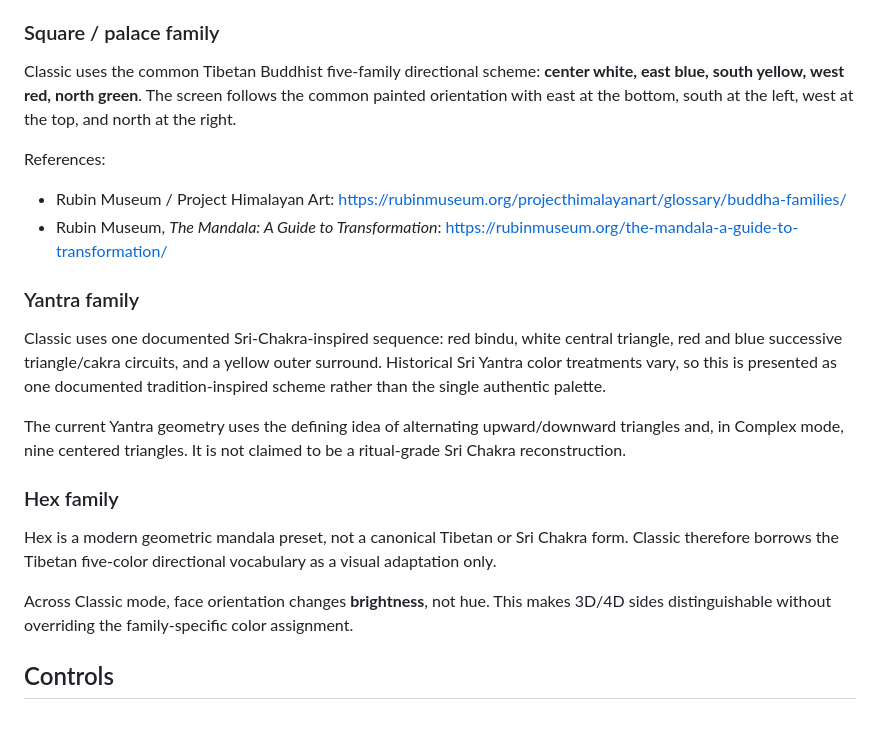
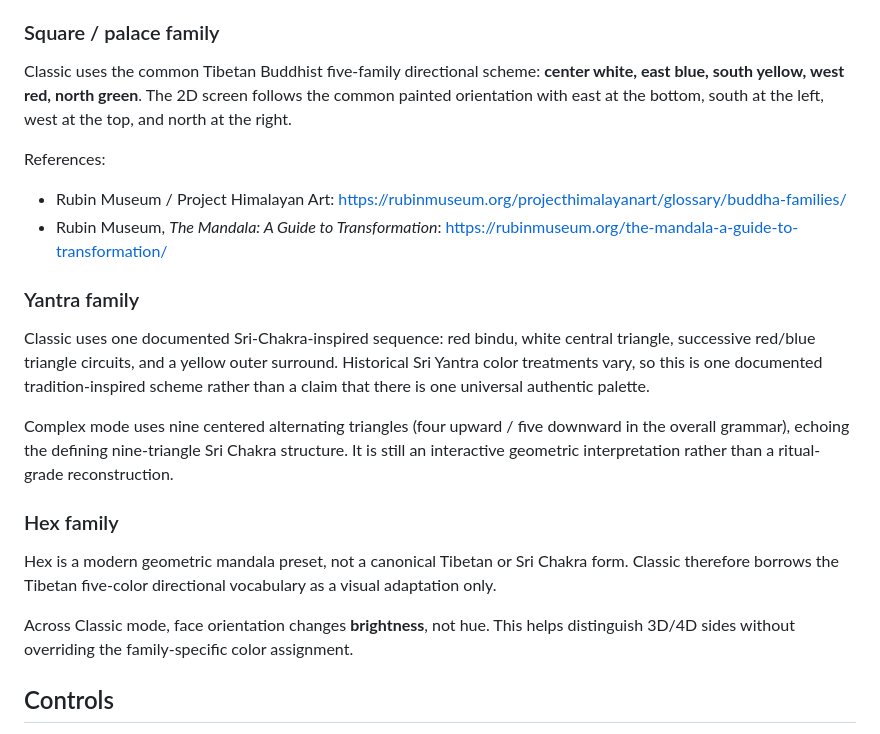
Before and after one commit to mariomarcolongo/hypermandala, a Markdown page: README.md, the part around the change. GitHub-like rendering.

Commit message:
docs: document corrected plan geometry and color rules

```diff
--- a/README.md
+++ b/README.md
@@ -132,7 +132,7 @@ The current Canvas renderer uses painter-style face sorting rather than a per-pi
 
 ### Square / palace family
 
-Classic uses the common Tibetan Buddhist five-family directional scheme: **center white, east blue, south yellow, west red, north green**. The screen follows the common painted orientation with east at the bottom, south at the left, west at the top, and north at the right.
+Classic uses the common Tibetan Buddhist five-family directional scheme: **center white, east blue, south yellow, west red, north green**. The 2D screen follows the common painted orientation with east at the bottom, south at the left, west at the top, and north at the right.
 
 References:
 - Rubin Museum / Project Himalayan Art: https://rubinmuseum.org/projecthimalayanart/glossary/buddha-families/
@@ -140,15 +140,15 @@ References:
 
 ### Yantra family
 
-Classic uses one documented Sri-Chakra-inspired sequence: red bindu, white central triangle, red and blue successive triangle/cakra circuits, and a yellow outer surround. Historical Sri Yantra color treatments vary, so this is presented as one documented tradition-inspired scheme rather than the single authentic palette.
+Classic uses one documented Sri-Chakra-inspired sequence: red bindu, white central triangle, successive red/blue triangle circuits, and a yellow outer surround. Historical Sri Yantra color treatments vary, so this is one documented tradition-inspired scheme rather than a claim that there is one universal authentic palette.
 
-The current Yantra geometry uses the defining idea of alternating upward/downward triangles and, in Complex mode, nine centered triangles. It is not claimed to be a ritual-grade Sri Chakra reconstruction.
+Complex mode uses nine centered alternating triangles (four upward / five downward in the overall grammar), echoing the defining nine-triangle Sri Chakra structure. It is still an interactive geometric interpretation rather than a ritual-grade reconstruction.
 
 ### Hex family
 
 Hex is a modern geometric mandala preset, not a canonical Tibetan or Sri Chakra form. Classic therefore borrows the Tibetan five-color directional vocabulary as a visual adaptation only.
 
-Across Classic mode, face orientation changes **brightness**, not hue. This makes 3D/4D sides distinguishable without overriding the family-specific color assignment.
+Across Classic mode, face orientation changes **brightness**, not hue. This helps distinguish 3D/4D sides without overriding the family-specific color assignment.
 
 ## Controls
 
```
